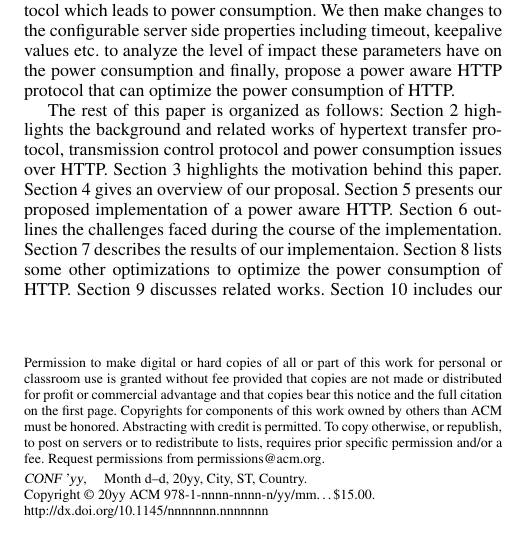
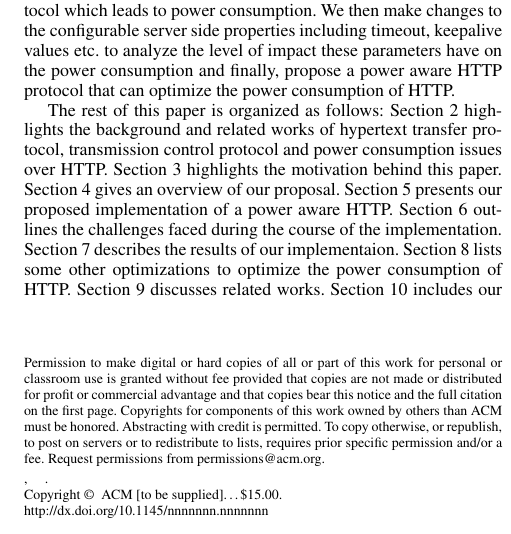
Before and after one commit to goyalankit/wp-app, a LaTeX paper (finalreport/wireless.tex): part of one column of page 1 of 5, cut so that both start at the same text. Compiled offline with pdfLaTeX; a missing font is replaced by an installed copy or a similar font.

Commit message:
removing unnecessary stuff

```diff
--- a/finalreport/wireless.tex
+++ b/finalreport/wireless.tex
@@ -44,9 +44,6 @@
 \setlength{\pdfpageheight}{\paperheight}
 \setlength{\pdfpagewidth}{\paperwidth}
 
-\conferenceinfo{CONF 'yy}{Month d--d, 20yy, City, ST, Country}
-\copyrightyear{20yy}
-\copyrightdata{978-1-nnnn-nnnn-n/yy/mm}
 \doi{nnnnnnn.nnnnnnn}
 
 % Uncomment one of the following two, if you are not going for the
```
